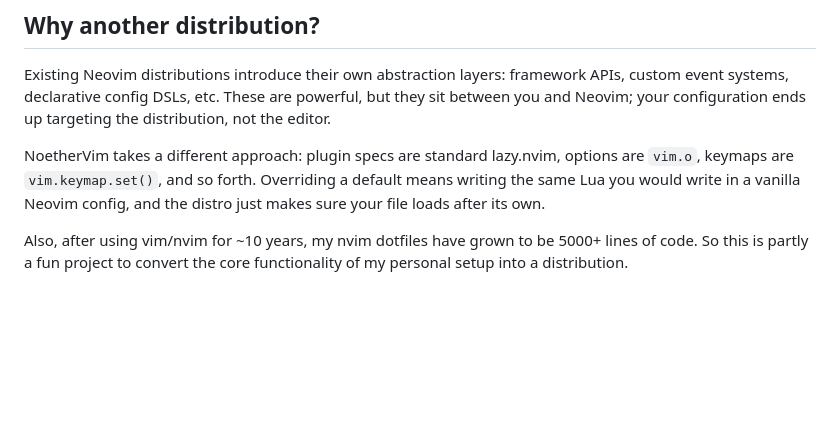
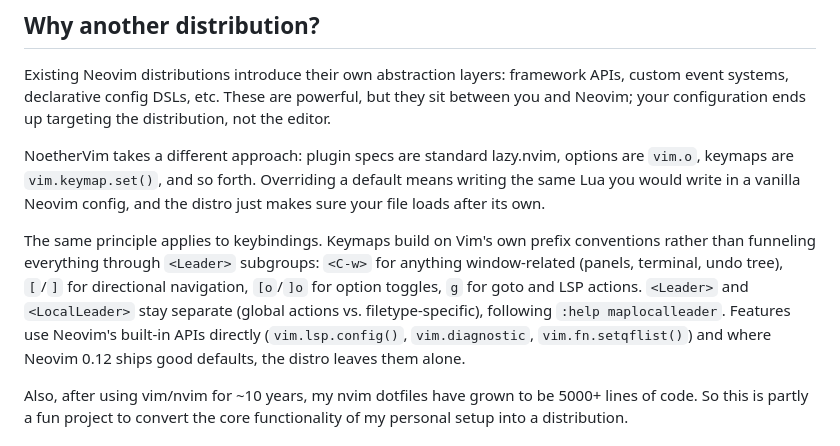
Before and after one commit to Chiarandini/NoetherVim, a Markdown page: README.md, the part around the change. Rendered like a GitHub page; blank space fills up the shorter version.

Commit message:
docs: expand "Why another distribution?" with keybinding philosophy

```diff
--- a/README.md
+++ b/README.md
@@ -18,8 +18,17 @@ editor.
 
 NoetherVim takes a different approach: plugin specs are standard lazy.nvim, options are
 `vim.o`, keymaps are `vim.keymap.set()`, and so forth. Overriding a default means writing
-the same Lua you would write in a vanilla Neovim config, and the distro just makes sure your
-file loads after its own.
+the same Lua you would write in a vanilla Neovim config, and the distro just makes sure
+your file loads after its own.
+
+The same principle applies to keybindings. Keymaps build on Vim's own prefix conventions
+rather than funneling everything through `<Leader>` subgroups: `<C-w>` for anything
+window-related (panels, terminal, undo tree), `[`/`]` for directional navigation,
+`[o`/`]o` for option toggles, `g` for goto and LSP actions. `<Leader>` and `<LocalLeader>`
+stay separate (global actions vs. filetype-specific), following `:help maplocalleader`.
+Features use Neovim's built-in APIs directly (`vim.lsp.config()`, `vim.diagnostic`,
+`vim.fn.setqflist()`) and where Neovim 0.12 ships good defaults, the distro leaves them
+alone.
 
 Also, after using vim/nvim for ~10 years, my nvim dotfiles have grown to be 5000+ lines of
 code. So this is partly a fun project to convert the core functionality of my personal
```
